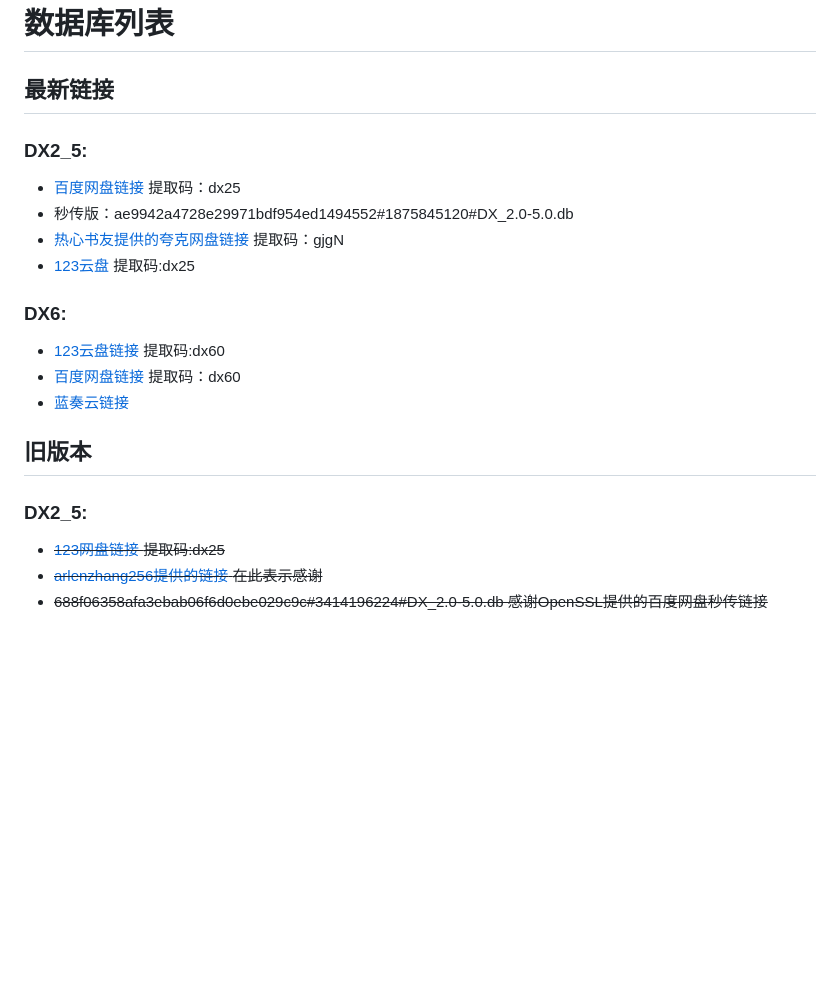
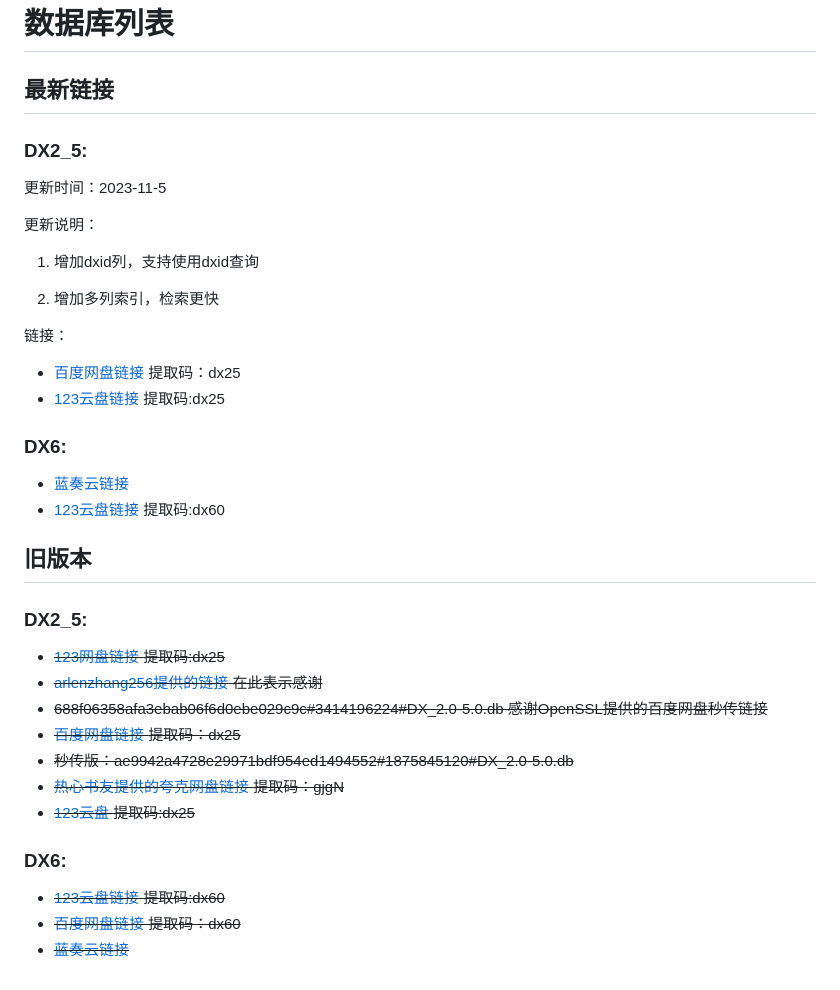
Before and after one commit to Hellohistory/EbookDatabase, a Markdown page: Markdown/数据库下载文档.md, the part around the change. GitHub-like rendering; blank space fills up the shorter version.

```diff
--- a/Markdown/数据库下载文档.md
+++ b/Markdown/数据库下载文档.md
@@ -1,18 +1,38 @@
 # 数据库列表
 ## 最新链接
+
 ### DX2_5:
-- [百度网盘链接](https://pan.baidu.com/s/1I10grt-by9EVBO93Uk12wQ?pwd=dx25)  提取码：dx25
-- 秒传版：ae9942a4728e29971bdf954ed1494552#1875845120#DX_2.0-5.0.db
-- [热心书友提供的夸克网盘链接](https://pan.quark.cn/s/a87f586373fd) 提取码：gjgN
-- [123云盘](https://www.123pan.com/s/oNv9-DLI2.html)  提取码:dx25
+
+更新时间：2023-11-5
+
+更新说明：
+
+1. 增加dxid列，支持使用dxid查询
+
+2. 增加多列索引，检索更快
+
+链接：
+
+- [百度网盘链接](链接：https://pan.baidu.com/s/1IJWg_qHGy-d3WelIU2KSLg?pwd=dx25) 提取码：dx25
+- [123云盘链接](https://www.123pan.com/s/oNv9-wVI2.html) 提取码:dx25
+
 
 ### DX6:
-- [123云盘链接](https://www.123pan.com/s/oNv9-NLI2.html)  提取码:dx60
-- [百度网盘链接](https://pan.baidu.com/s/1E9zVJG2Ta43w7zeRnq8xAQ?pwd=dx60)  提取码：dx60
-- [蓝奏云链接](https://xmy521.lanzouw.com/irSYX1d5lgcj)
+
+- [蓝奏云链接](https://xmy521.lanzouw.com/iFD4d1dtrm5i)
+- [123云盘链接](https://www.123pan.com/s/oNv9-MVI2.html) 提取码:dx60
 
 ## 旧版本
 ### DX2_5:
 - ~~[123网盘链接](https://www.123pan.com/s/oNv9-zWI2.html)  提取码:dx25~~
 - ~~[arlenzhang256提供的链接](https://cloud.zyuan.xyz/s/kR5s6) 在此表示感谢~~
 - ~~688f06358afa3ebab06f6d0ebe029c9c#3414196224#DX_2.0-5.0.db    感谢OpenSSL提供的百度网盘秒传链接~~
+- ~~[百度网盘链接](https://pan.baidu.com/s/1I10grt-by9EVBO93Uk12wQ?pwd=dx25)  提取码：dx25~~
+- ~~秒传版：ae9942a4728e29971bdf954ed1494552#1875845120#DX_2.0-5.0.db~~
+- ~~[热心书友提供的夸克网盘链接](https://pan.quark.cn/s/a87f586373fd) 提取码：gjgN~~
+- ~~[123云盘](https://www.123pan.com/s/oNv9-DLI2.html)  提取码:dx25~~
+
+### DX6:
+- ~~[123云盘链接](https://www.123pan.com/s/oNv9-NLI2.html)  提取码:dx60~~
+- ~~[百度网盘链接](https://pan.baidu.com/s/1E9zVJG2Ta43w7zeRnq8xAQ?pwd=dx60)  提取码：dx60~~
+- ~~[蓝奏云链接](https://xmy521.lanzouw.com/irSYX1d5lgcj)~~
```
Also changed, not shown: README.md (+7 -46 lines), image/img.png, image/img_1.png, image/img_2.png, image/img_3.png.
